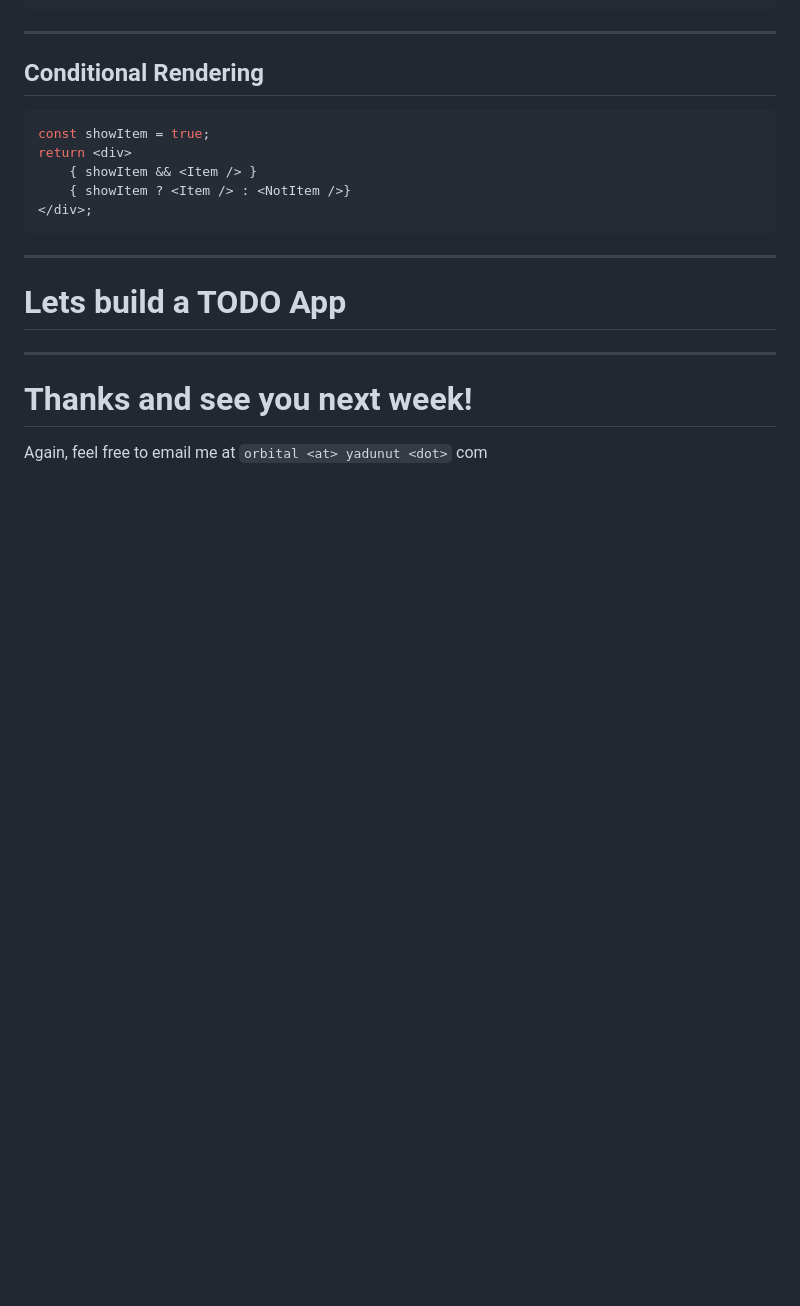
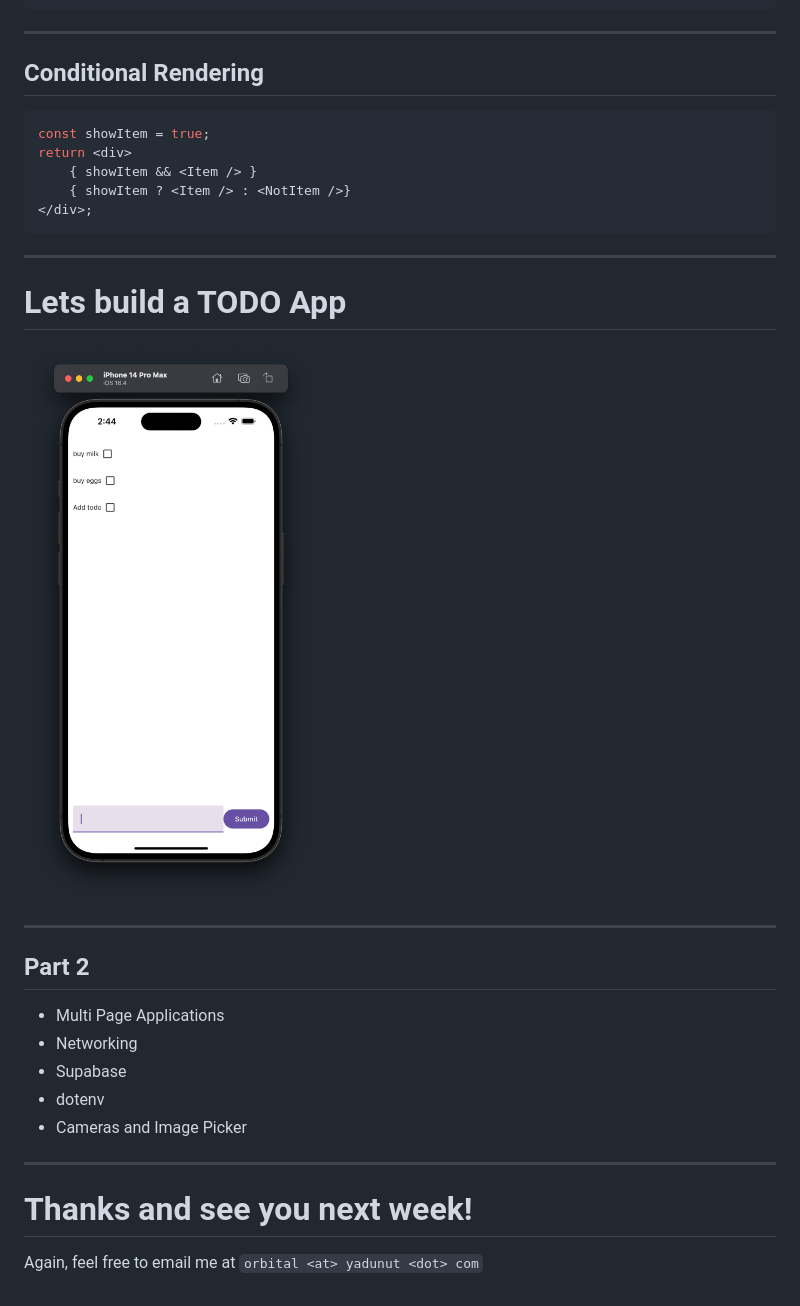
Before and after one commit to yadunut/orbital-react-native-2023, a Markdown page: slides/part1.md, the part around the change printed below. GitHub-like rendering; blank space fills up the shorter version.

```diff
--- a/slides/part1.md
+++ b/slides/part1.md
@@ -464,8 +474,19 @@ return <div>
 ---
 
 # Lets build a TODO App
+![bg left 90% 70%](images/todo-app.png)
+
+---
+
+## Part 2
+- Multi Page Applications
+- Networking
+- Supabase
+- dotenv
+- Cameras and Image Picker
+
 ---
 
 # Thanks and see you next week!
 
-Again, feel free to email me at `orbital <at> yadunut <dot>` com
+Again, feel free to email me at `orbital <at> yadunut <dot> com`
```
Also changed, not shown: other parts of slides/part1.md (+27 -17 lines), slides/images/QR Code.png (added), 1 other file.
